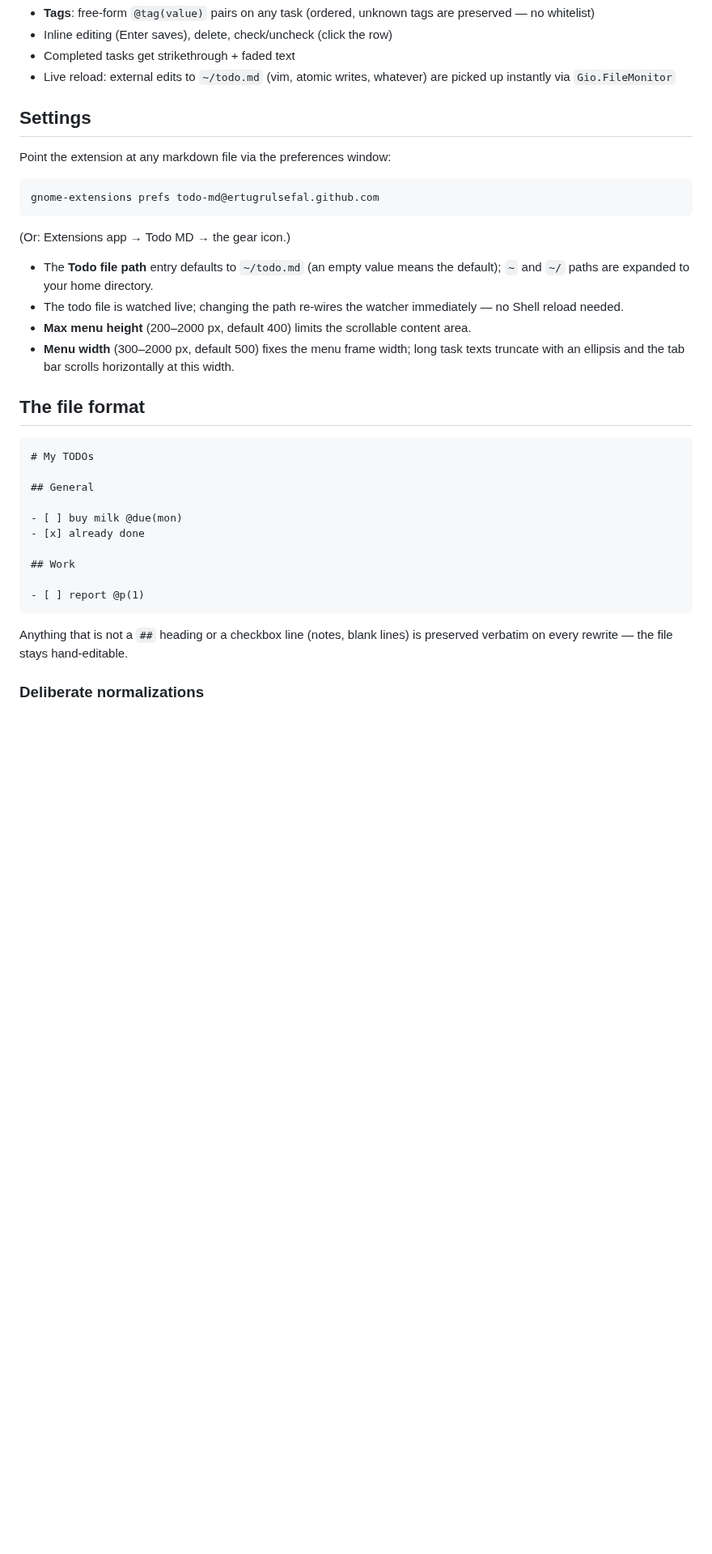
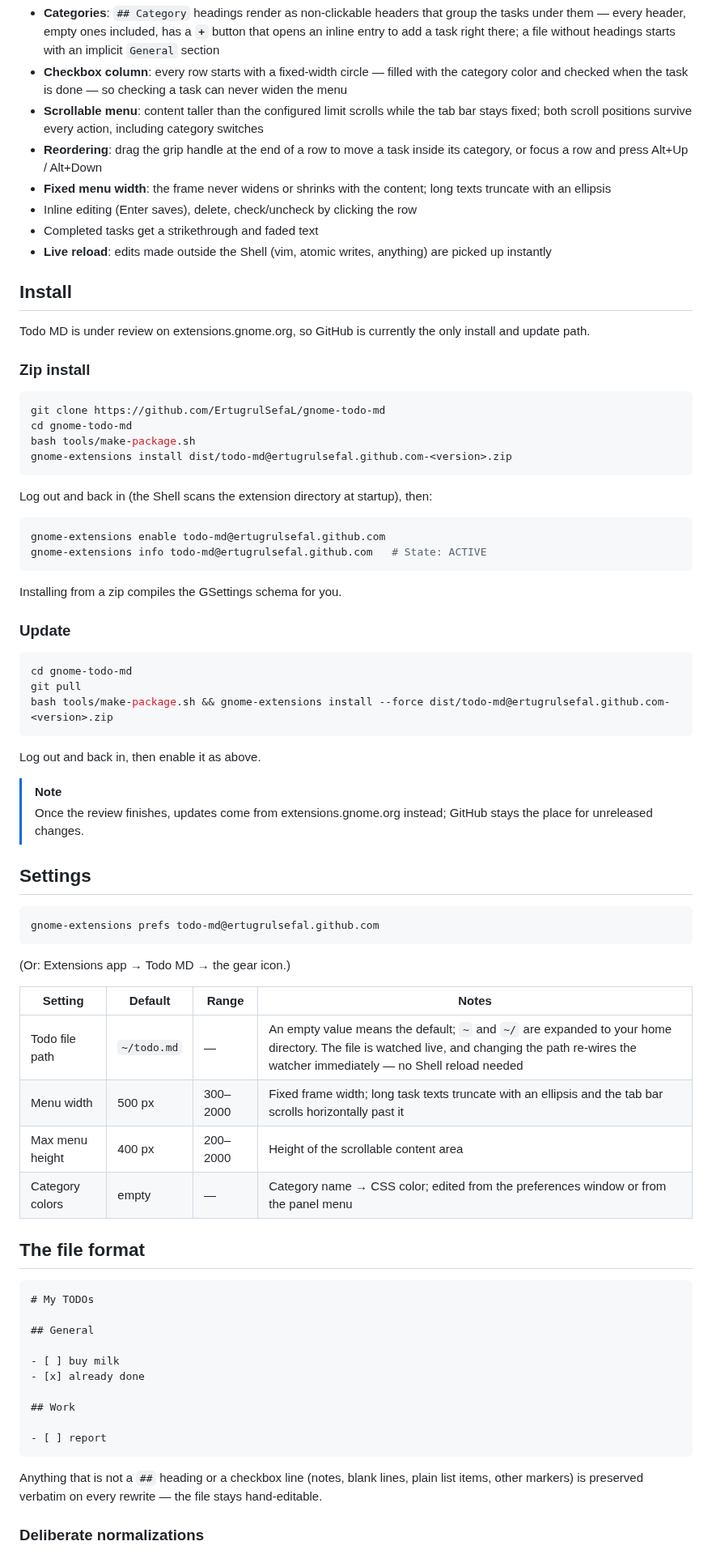
Before and after one commit to ErtugrulSefaL/gnome-todo-md, a Markdown page: README.md, the part around one of its changes. Shown at 81% size. Rendered like a GitHub page; blank space fills up the shorter version.

````diff
--- a/README.md
+++ b/README.md
@@ -42,14 +66,59 @@ it simple: one markdown file, live panel menu, nothing else.
   automatically
-- **Tags**: free-form `@tag(value)` pairs on any task (ordered, unknown tags
-  are preserved — no whitelist)
-- Inline editing (Enter saves), delete, check/uncheck (click the row)
-- Completed tasks get strikethrough + faded text
-- Live reload: external edits to `~/todo.md` (vim, atomic writes, whatever)
-  are picked up instantly via `Gio.FileMonitor`
+- **Categories**: `## Category` headings render as non-clickable headers that
+  group the tasks under them — every header, empty ones included, has a **`+`**
+  button that opens an inline entry to add a task right there; a file without
+  headings starts with an implicit `General` section
+- **Checkbox column**: every row starts with a fixed-width circle — filled with
+  the category color and checked when the task is done — so checking a task can
+  never widen the menu
+- **Scrollable menu**: content taller than the configured limit scrolls while
+  the tab bar stays fixed; both scroll positions survive every action, including
+  category switches
+- **Reordering**: drag the grip handle at the end of a row to move a task inside
+  its category, or focus a row and press Alt+Up / Alt+Down
+- **Fixed menu width**: the frame never widens or shrinks with the content; long
+  texts truncate with an ellipsis
+- Inline editing (Enter saves), delete, check/uncheck by clicking the row
+- Completed tasks get a strikethrough and faded text
+- **Live reload**: edits made outside the Shell (vim, atomic writes, anything)
+  are picked up instantly
+
+## Install
+
+Todo MD is under review on extensions.gnome.org, so GitHub is currently the only
+install and update path.
+
+### Zip install
+
+```bash
+git clone https://github.com/ErtugrulSefaL/gnome-todo-md
+cd gnome-todo-md
+bash tools/make-package.sh
+gnome-extensions install dist/todo-md@ertugrulsefal.github.com-<version>.zip
+```
+
+Log out and back in (the Shell scans the extension directory at startup), then:
+
+```bash
+gnome-extensions enable todo-md@ertugrulsefal.github.com
+gnome-extensions info todo-md@ertugrulsefal.github.com   # State: ACTIVE
+```
+
+Installing from a zip compiles the GSettings schema for you.
+
+### Update
+
+```bash
+cd gnome-todo-md
+git pull
+bash tools/make-package.sh && gnome-extensions install --force dist/todo-md@ertugrulsefal.github.com-<version>.zip
+```
+Log out and back in, then enable it as above.
+
+> [!NOTE]
+> Once the review finishes, updates come from extensions.gnome.org instead; GitHub stays the place for unreleased changes.
 
 ## Settings
-
-Point the extension at any markdown file via the preferences window:
 
 ```bash
 gnome-extensions prefs todo-md@ertugrulsefal.github.com
@@ -57,15 +126,12 @@ gnome-extensions prefs todo-md@ertugrulsefal.github.com
 
 (Or: Extensions app → Todo MD → the gear icon.)
 
-- The **Todo file path** entry defaults to `~/todo.md` (an empty value
-  means the default); `~` and `~/` paths are expanded to your home directory.
-- The todo file is watched live; changing the path re-wires the watcher
-  immediately — no Shell reload needed.
-- **Max menu height** (200–2000 px, default 400) limits the scrollable
-  content area.
-- **Menu width** (300–2000 px, default 500) fixes the menu frame width;
-  long task texts truncate with an ellipsis and the tab bar scrolls
-  horizontally at this width.
+| Setting | Default | Range | Notes |
+|---|---|---|---|
+| Todo file path | `~/todo.md` | — | An empty value means the default; `~` and `~/` are expanded to your home directory. The file is watched live, and changing the path re-wires the watcher immediately — no Shell reload needed |
+| Menu width | 500 px | 300–2000 | Fixed frame width; long task texts truncate with an ellipsis and the tab bar scrolls horizontally past it |
+| Max menu height | 400 px | 200–2000 | Height of the scrollable content area |
+| Category colors | empty | — | Category name → CSS color; edited from the preferences window or from the panel menu |
 
 ## The file format
 
@@ -74,16 +140,17 @@ gnome-extensions prefs todo-md@ertugrulsefal.github.com
 
 ## General
 
-- [ ] buy milk @due(mon)
+- [ ] buy milk
 - [x] already done
 
 ## Work
 
-- [ ] report @p(1)
+- [ ] report
 ```
 
-Anything that is not a `##` heading or a checkbox line (notes, blank lines)
-is preserved verbatim on every rewrite — the file stays hand-editable.
+Anything that is not a `##` heading or a checkbox line (notes, blank lines,
+plain list items, other markers) is preserved verbatim on every rewrite — the
+file stays hand-editable.
 
 ### Deliberate normalizations
 
````
Also changed, not shown: other parts of README.md (+110 -97 lines), docs/screenshots/todo-md-0.20.3.png (added), 1 other file.
